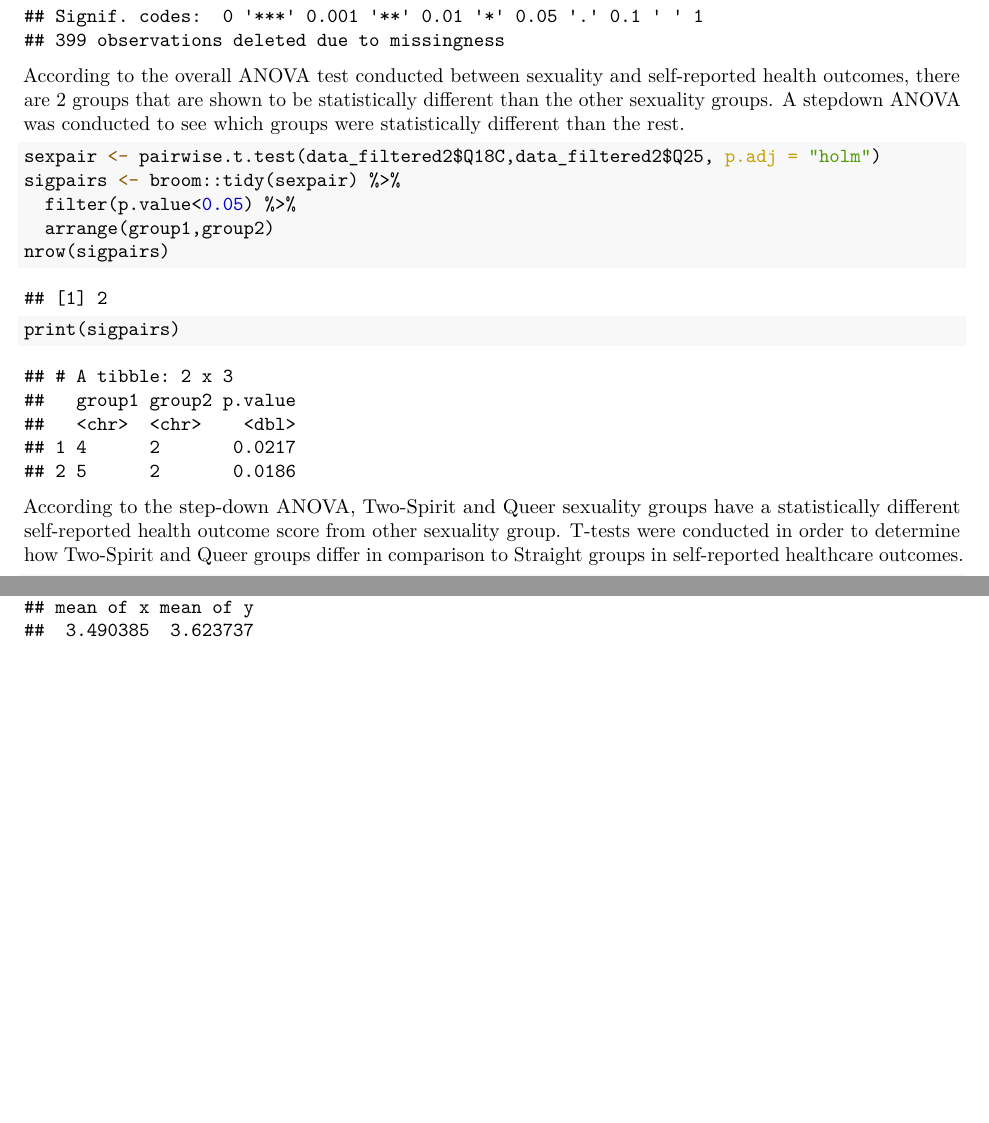
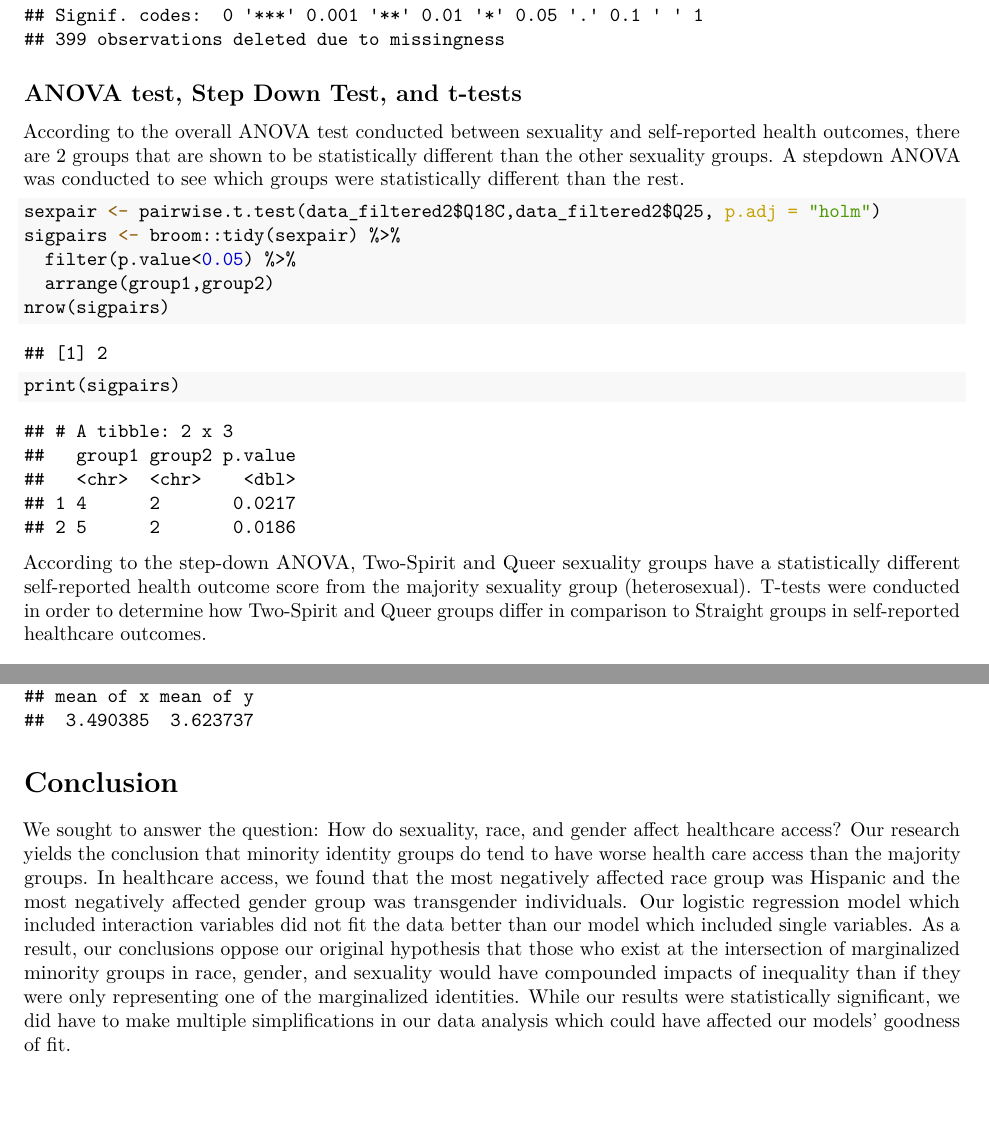
Before and after one commit to STA198F2021/Jackie-Fan-Club, an R Markdown document (final report/finalreport_template.Rmd): two parts of pages 5 and 6 of 6 before the commit and two parts of pages 5 and 7 of 7 after it, joined at a grey line, cut so that both start at the same text, the shorter picture padded with empty space. The pictures show the output file final report/finalreport_template.pdf that the author committed with the source.

Commit message:
writing...

````diff
--- a/final report/finalreport_template.Rmd
+++ b/final report/finalreport_template.Rmd
@@ -335,6 +337,8 @@ We conducted another multiple regression with interaction terms, in order to eva
 summary(aov(Q18C~Q25,data=data_filtered2))
 ```
 
+## ANOVA test, Step Down Test, and t-tests
+
 According to the overall ANOVA test conducted between sexuality and self-reported health outcomes, there are 2 groups that are shown to be statistically different than the other sexuality groups. A stepdown ANOVA was conducted to see which groups were statistically different than the rest.
 
 ```{r stepdown-anova}
@@ -345,7 +349,8 @@ sigpairs <- broom::tidy(sexpair) %>%
 nrow(sigpairs)
 print(sigpairs)
 ```
-According to the step-down ANOVA, Two-Spirit and Queer sexuality groups have a statistically different self-reported health outcome score from other sexuality group. T-tests were conducted in order to determine how Two-Spirit and Queer groups differ in comparison to Straight groups in self-reported healthcare outcomes.
+
+According to the step-down ANOVA, Two-Spirit and Queer sexuality groups have a statistically different self-reported health outcome score from the majority sexuality group (heterosexual). T-tests were conducted in order to determine how Two-Spirit and Queer groups differ in comparison to Straight groups in self-reported healthcare outcomes.
 
 ```{r}
 data_test <- data%>%
@@ -373,3 +378,8 @@ t.test(data_test$Queer, data_test$Straight)
 ```{r}
 t.test(data_test$TwoSpirit, data_test$Straight)
 ```
+
+# Conclusion
+
+We sought to answer the question: How do sexuality, race, and gender affect healthcare access? Our research yields the conclusion that minority identity groups do tend to have worse health care access than the majority groups. In healthcare access, we found that the most negatively affected race group was Hispanic and the most negatively affected gender group was transgender individuals.
+Our logistic regression model which included interaction variables did not fit the data better than our model which included single variables. As a result, our conclusions oppose our original hypothesis that those who exist at the intersection of marginalized minority groups in race, gender, and sexuality would have compounded impacts of inequality than if they were only representing one of the marginalized identities. While our results were statistically significant, we did have to make multiple simplifications in our data analysis which could have affected our models' goodness of fit.
````
Also changed, not shown: final report/finalreport_template.pdf, final report/finalreport_template.Rmd (2 more changed lines).
